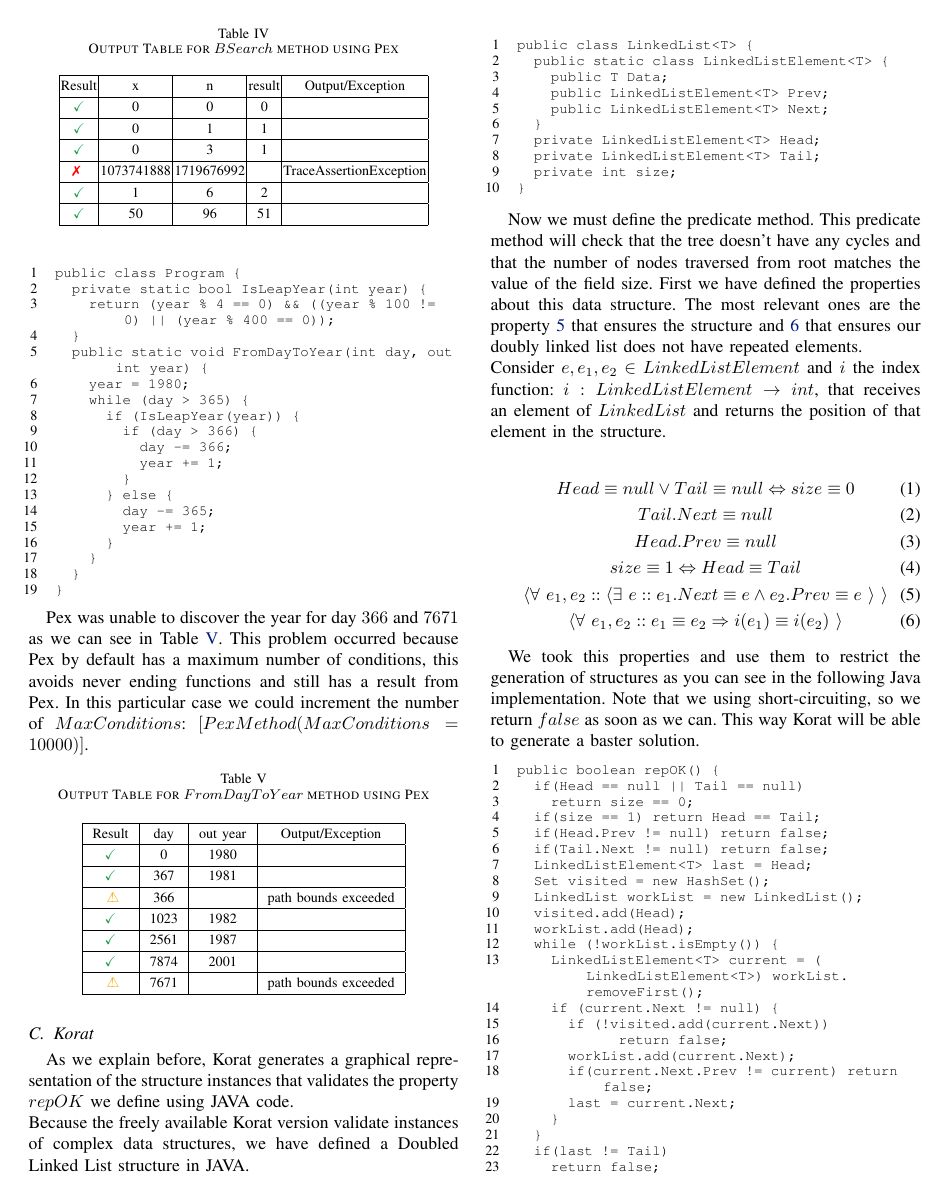
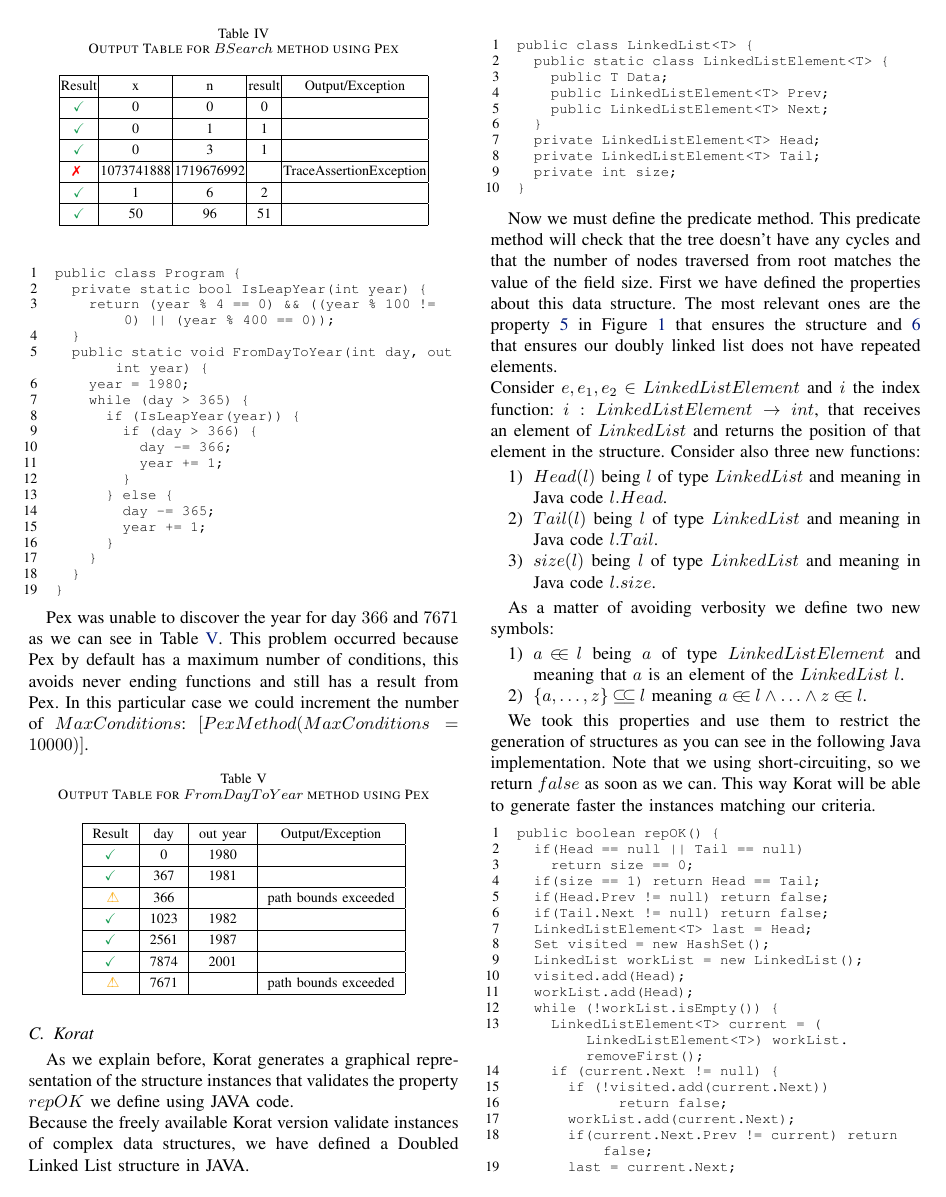
Before and after one commit to ulisses/msc-thesis, a LaTeX paper (icst12/icst12.tex): page 6 of 8. Compiled offline with pdfLaTeX.

Commit message:
added invariants fr korat LL example in icst12 paper

```diff
--- a/icst12/icst12.tex
+++ b/icst12/icst12.tex
@@ -755,13 +755,26 @@ public class LinkedList<T> {
 }
 \end{code}
 
+\def\t#1#2#3#4{\langle#1 \ #2 : #3 \ : #4 \ \rangle}
+\def\d#1#2#3{\langle#1 \ #2 :: #3 \ \rangle}
+\newcommand{\subseteqL}{\mathbin{\subseteq\mkern-4mu\subseteq}}
+\newcommand{\inL}{\mathbin{\in\mkern-4mu\in}}
+
 Now we must define the predicate method.
 This predicate method will check that the tree doesn't have any cycles and that the number of nodes traversed from root matches the value of the field size.
-First we have defined the properties about this data structure. The most relevant ones are the property \ref{eq:linked} that ensures the structure and
-\ref{eq:uniq} that ensures our doubly linked list does not have repeated elements.\\
+First we have defined the properties about this data structure. The most relevant ones are the property \ref{eq:linked} in Figure \ref{fig:formulae} that
+ensures the structure and \ref{eq:uniq} that ensures our doubly linked list does not have repeated elements.\\
 Consider $e,e_1,e_2 \in LinkedListElement$ and $i$ the index function: $i : LinkedListElement \rightarrow int$, that receives an element of $LinkedList$ and
-returns the position of that element in the structure.
+returns the position of that element in the structure. Consider also three new functions:
+\begin{enumerate}
+\item $Head(l)$ being $l$ of type $LinkedList$ and meaning in Java code $l.Head$.
+\item $Tail(l)$ being $l$ of type $LinkedList$ and meaning in Java code $l.Tail$.
+\item $size(l)$ being $l$ of type $LinkedList$ and meaning in Java code $l.size$.
+\end{enumerate}
 
-\def\t#1#2#3#4{\langle#1 \ #2 : #3 \ : #4 \ \rangle}
-\def\d#1#2#3{\langle#1 \ #2 :: #3 \ \rangle}
+As a matter of avoiding verbosity we define two new symbols:
+\begin{enumerate}
+\item $a \inL l$ being $a$ of type $LinkedListElement$ and meaning that $a$ is an element of the $LinkedList$ $l$.
+\item $\{a,\ldots,z\} \subseteqL l$ meaning $a \inL l \wedge \ldots \wedge z \inL l$.
+\end{enumerate}
 
@@ -768,7 +783 @@ returns the position of that element in the structure.
 \begin{IEEEeqnarray}{C}
-Head \equiv null \vee Tail \equiv null \Leftrightarrow size \equiv 0\\
-Tail.Next \equiv null\\
-Head.Prev \equiv null\\
-size \equiv 1 \Leftrightarrow Head \equiv Tail\\
-\d \forall {e_1,e_2} {\d \exists {e} {e_1.Next \equiv e \wedge e_2.Prev \equiv e}}\label{eq:linked}\\
-\d \forall {e_1,e_2} {e_1 \equiv e_2 \Rightarrow i(e_1) \equiv i(e_2)}\label{eq:uniq}
@@ -776,6 +792,8 @@ size \equiv 1 \Leftrightarrow Head \equiv Tail\\
+\label{fig:formulae}
+\end{figure*}
 
 We took this properties and use them to restrict the generation of structures as you can see in the following Java implementation.
-Note that we using short-circuiting, so we return $false$ as soon as we can. This way Korat will be able to generate a baster solution.
+Note that we using short-circuiting, so we return $false$ as soon as we can. This way Korat will be able to generate faster the instances matching our criteria.
 
 \begin{code}
 public boolean repOK() {
```
Also changed, not shown: icst12/icst12.tex (19 more changed lines).
